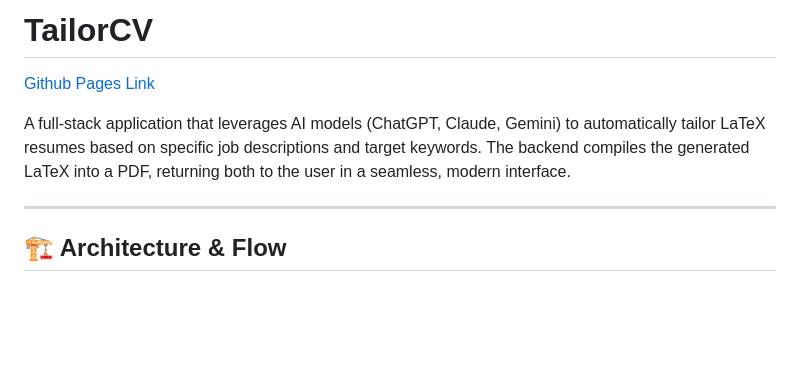
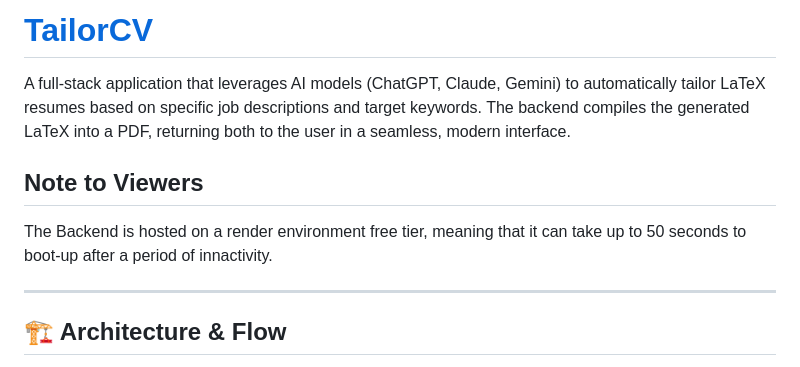
Before and after one commit to Caleb-Gawthroupe/tailor-cv, a Markdown page: README.md, the part around the change. Drawn GitHub-style; blank space fills up the shorter version.

```diff
--- a/README.md
+++ b/README.md
@@ -1,7 +1,9 @@
-# TailorCV
-[Github Pages Link](https://caleb-gawthroupe.github.io/tailor-cv/)
+# [TailorCV](https://caleb-gawthroupe.github.io/tailor-cv/)
 
 A full-stack application that leverages AI models (ChatGPT, Claude, Gemini) to automatically tailor LaTeX resumes based on specific job descriptions and target keywords. The backend compiles the generated LaTeX into a PDF, returning both to the user in a seamless, modern interface.
+
+## Note to Viewers
+The Backend is hosted on a render environment free tier, meaning that it can take up to 50 seconds to boot-up after a period of innactivity.
 
 ---
 
```
